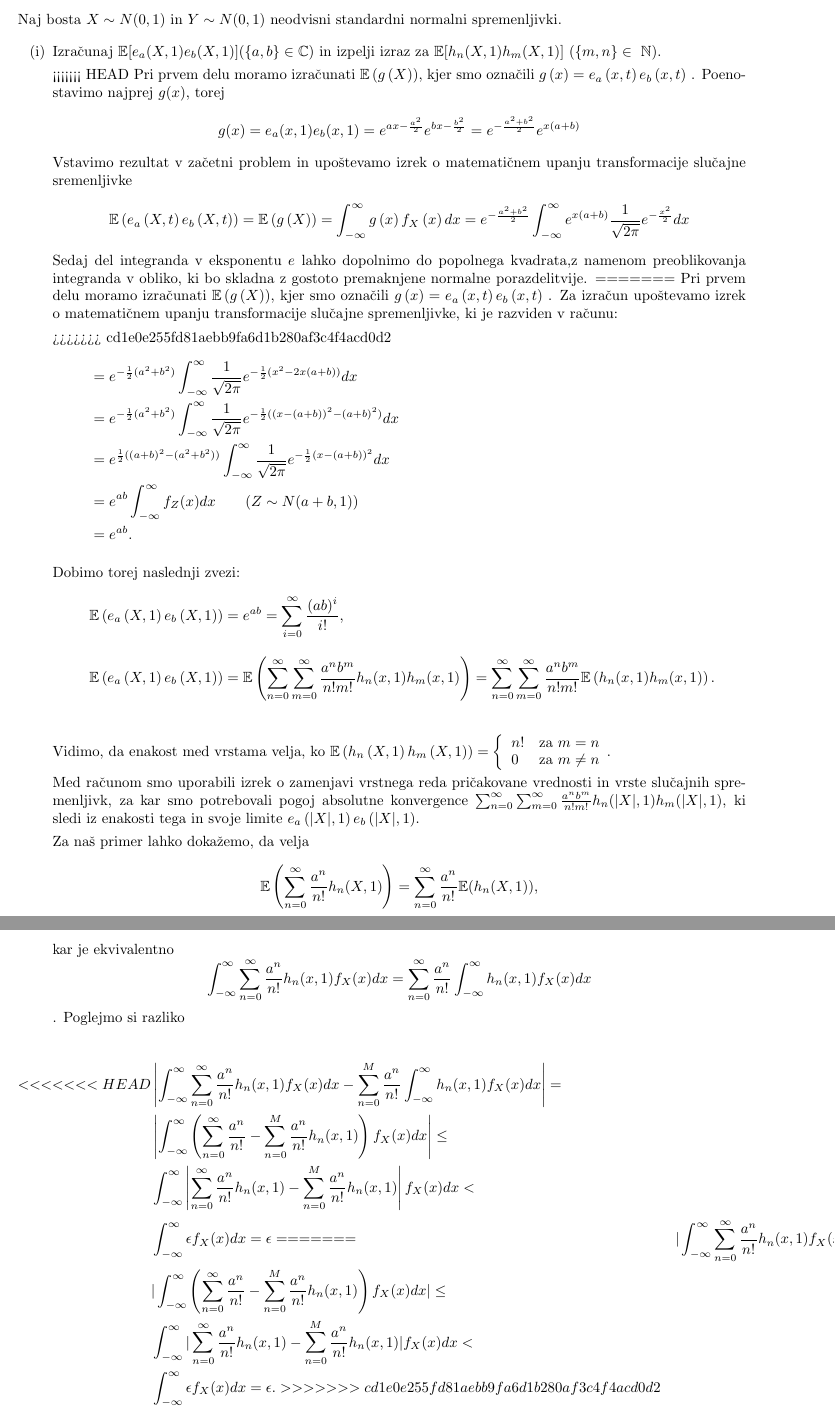
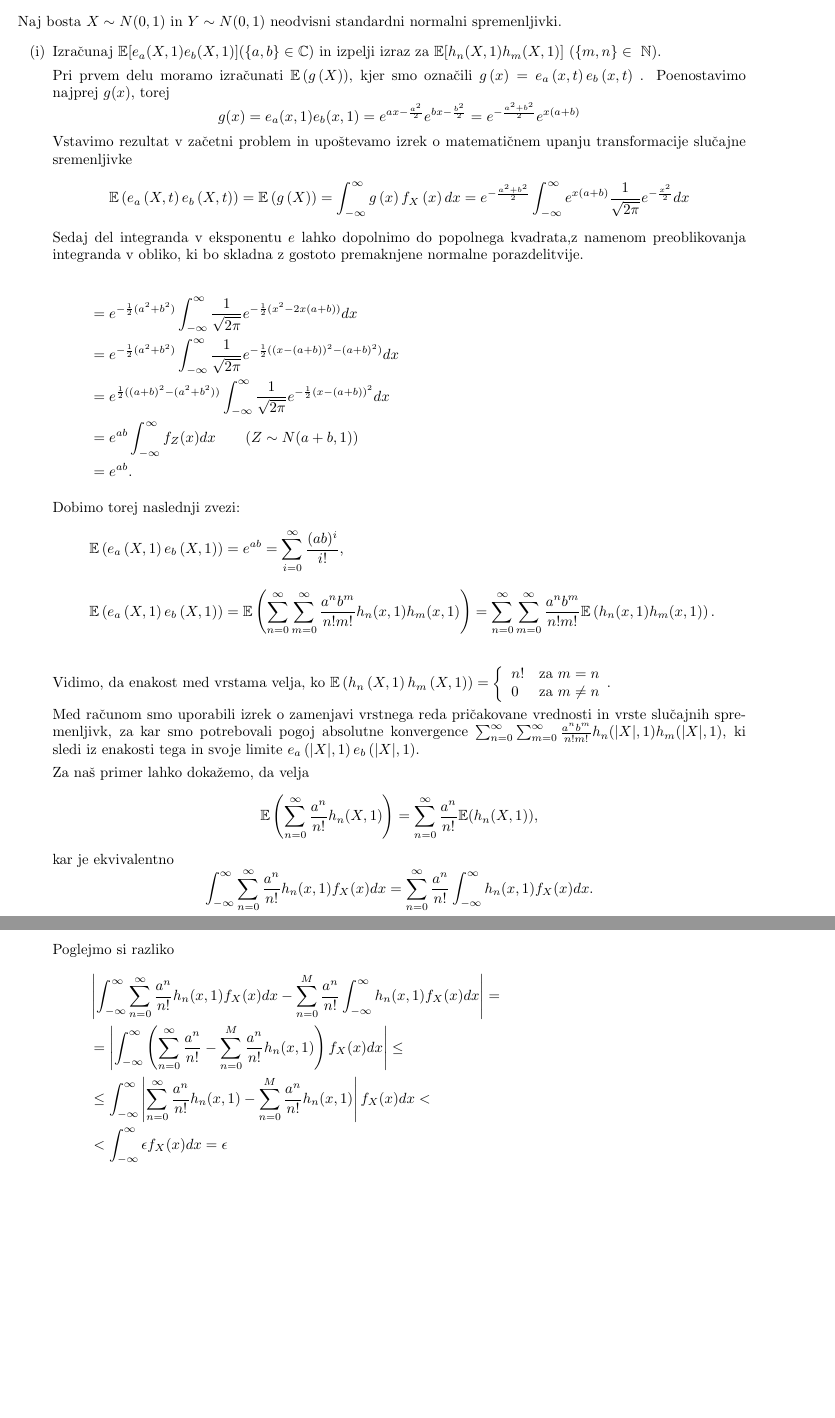
Before and after one commit to kuco23/seminar-latex, a LaTeX paper (seminarska.tex): two parts of pages 3 and 4 of 5 before the commit and two parts of pages 3 and 4 of 4 after it, joined at a grey line, cut so that both start at the same text, the shorter picture padded with empty space. Compiled offline with pdfLaTeX.

Commit message:
resolved

```diff
--- a/seminarska.tex
+++ b/seminarska.tex
@@ -32,7 +32,6 @@ Naj bosta $X \sim N(0, 1)$ in $Y \sim N(0, 1)$ neodvisni standardni normalni spr
 \item Izračunaj $ \mathbb{E}[e_a(X,1) e_b(X,1)] (\{a,b\} \in \mathbb{C})$
 in izpelji izraz za $\mathbb{E}[h_n(X,1) h_m(X,1)] \text{ } (\{m,n\}\in ~ \mathbb{N} $).
 
-<<<<<<< HEAD
 Pri prvem delu moramo izračunati $\mathbb{E}\left(g\left(X\right)\right)$, kjer smo označili $g\left(x\right) = e_a\left(x, t\right) e_b\left(x, t\right)$ .
 Poenostavimo najprej $g(x)$, torej
 $$
@@ -46,11 +45,7 @@ e^{-\frac{a^2 + b^2}{2}} \int_{-\infty}^{\infty}  e^{x(a + b)} \frac{1}{\sqrt{2\
 $$
 Sedaj del integranda v eksponentu $e$ lahko dopolnimo do popolnega kvadrata,z namenom preoblikovanja integranda v obliko,
 ki bo skladna z gostoto premaknjene normalne porazdelitvije.
-=======
-Pri prvem delu moramo izračunati $\mathbb{E}\left(g\left(X\right)\right)$, kjer smo označili $g\left(x\right) = e_a\left(x, t\right) e_b\left(x, t\right)$ . Za izračun upoštevamo izrek o matematičnem upanju transformacije slučajne spremenljivke, ki je razviden v računu:
 
-{\setlength{\mathindent}{0cm}}
->>>>>>> cd1e0e255fd81aebb9fa6d1b280af3c4f4acd0d2
 \begin{equation*}
 \begin{aligned}
 &= e^{-\frac{1}{2} (a^2 + b^2)} \int_{-\infty}^{\infty} \frac{1}{\sqrt{2\pi}} e^{-\frac{1}{2} (x^2 - 2x (a + b))} dx \\
@@ -93,25 +88,17 @@ $$
 kar je ekvivalentno
 $$
 \int_{-\infty}^{\infty} \sum_{n=0}^{\infty} \frac{a^n}{n!} h_n(x, 1) f_X(x) dx =
-\sum_{n=0}^{\infty} \frac{a^n}{n!}\int_{-\infty}^{\infty} h_n(x, 1) f_X(x) dx
-$$.
+\sum_{n=0}^{\infty} \frac{a^n}{n!}\int_{-\infty}^{\infty} h_n(x, 1) f_X(x) dx.
+$$
+
 Poglejmo si razliko
-
 \begin{equation*}
 \begin{aligned}
-<<<<<<< HEAD
 &\left|\int_{-\infty}^{\infty} \sum_{n=0}^{\infty} \frac{a^n}{n!} h_n(x, 1) f_X(x) dx -
 \sum_{n=0}^{M} \frac{a^n}{n!} \int_{-\infty}^{\infty} h_n(x, 1) f_X(x)dx\right| = \\
-&\left|\int_{-\infty}^{\infty} \left( \sum_{n=0}^{\infty} \frac{a^n}{n!} - \sum_{n=0}^{M} \frac{a^n}{n!} h_n(x, 1)\right) f_X(x) dx\right| \leq \\
-&\int_{-\infty}^{\infty} \left|\sum_{n=0}^{\infty} \frac{a^n}{n!} h_n(x, 1) - \sum_{n=0}^{M} \frac{a^n}{n!} h_n(x, 1)\right| f_X(x) dx <  \\
-&\int_{-\infty}^{\infty} \epsilon f_X(x) dx = \epsilon
-=======
-&|\int_{-\infty}^{\infty} \sum_{n=0}^{\infty} \frac{a^n}{n!} h_n(x, 1) f_X(x) dx -
-\sum_{n=0}^{M} \frac{a^n}{n!} \int_{-\infty}^{\infty} h_n(x, 1) f_X(x)dx| = \\
-&|\int_{-\infty}^{\infty} \left( \sum_{n=0}^{\infty} \frac{a^n}{n!} - \sum_{n=0}^{M} \frac{a^n}{n!} h_n(x, 1)\right) f_X(x) dx| \leq \\
-&\int_{-\infty}^{\infty} |\sum_{n=0}^{\infty} \frac{a^n}{n!} h_n(x, 1) - \sum_{n=0}^{M} \frac{a^n}{n!} h_n(x, 1)| f_X(x) dx <  \\
-&\int_{-\infty}^{\infty} \epsilon f_X(x) dx = \epsilon.
->>>>>>> cd1e0e255fd81aebb9fa6d1b280af3c4f4acd0d2
+&=\left|\int_{-\infty}^{\infty} \left( \sum_{n=0}^{\infty} \frac{a^n}{n!} - \sum_{n=0}^{M} \frac{a^n}{n!} h_n(x, 1)\right) f_X(x) dx\right| \leq \\
+&\leq\int_{-\infty}^{\infty} \left|\sum_{n=0}^{\infty} \frac{a^n}{n!} h_n(x, 1) - \sum_{n=0}^{M} \frac{a^n}{n!} h_n(x, 1)\right| f_X(x) dx <  \\
+&<\int_{-\infty}^{\infty} \epsilon f_X(x) dx = \epsilon
 \end{aligned}
 \end{equation*}
 
```
